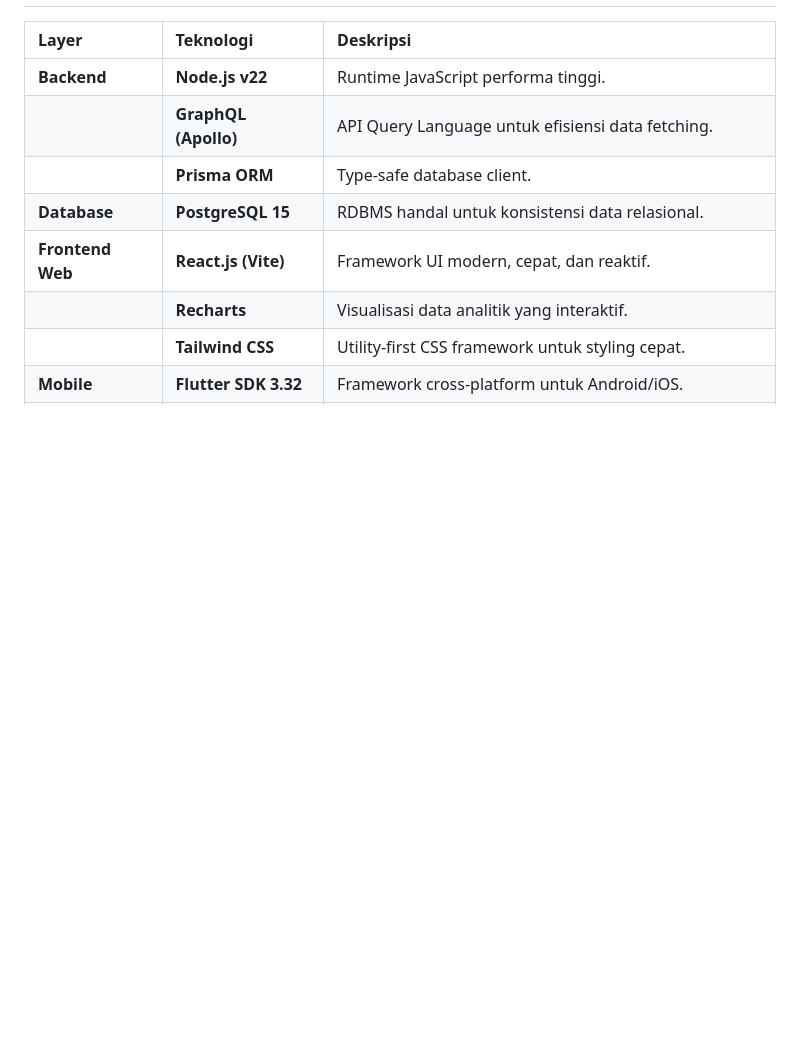
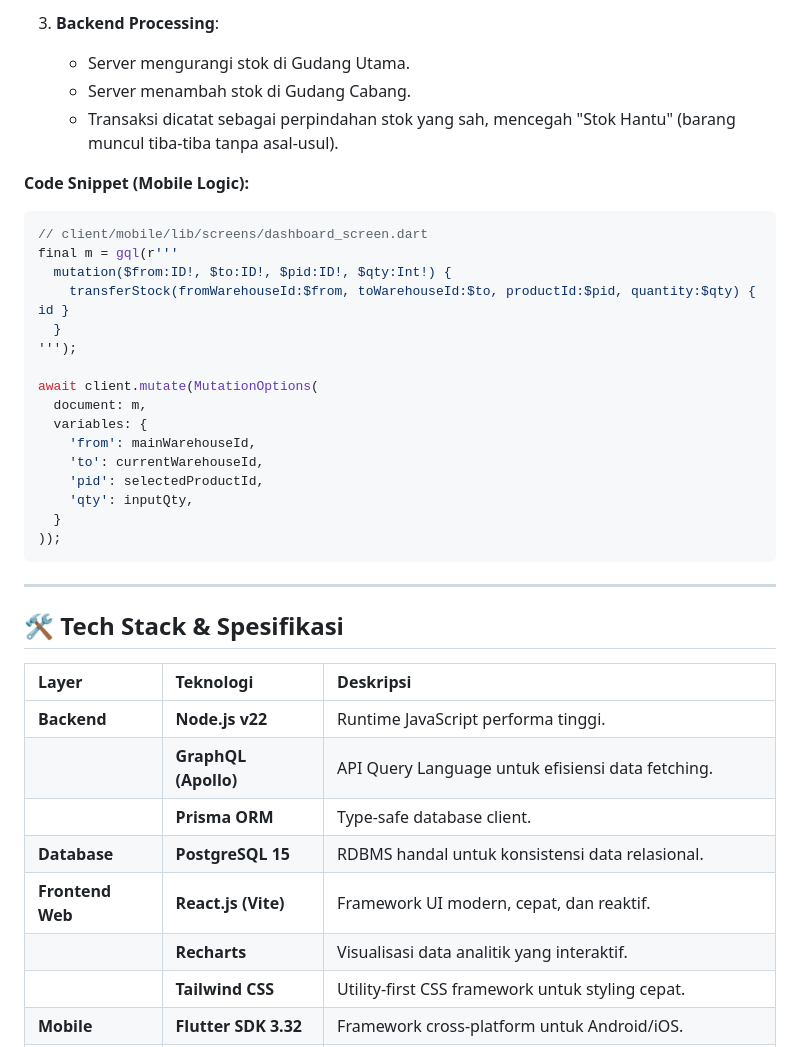
Before and after one commit to DevZkafnd/Nexus-Inventory-System, a Markdown page: README.md, the part around one of its changes. Drawn GitHub-style; blank space fills up the shorter version.

````diff
--- a/README.md
+++ b/README.md
@@ -368,3 +428,31 @@ mutation OutboundItem {
+3.  **Backend Processing**:
+    -   Server mengurangi stok di Gudang Utama.
+    -   Server menambah stok di Gudang Cabang.
+    -   Transaksi dicatat sebagai perpindahan stok yang sah, mencegah "Stok Hantu" (barang muncul tiba-tiba tanpa asal-usul).
+
+**Code Snippet (Mobile Logic):**
+```dart
+// client/mobile/lib/screens/dashboard_screen.dart
+final m = gql(r'''
+  mutation($from:ID!, $to:ID!, $pid:ID!, $qty:Int!) {
+    transferStock(fromWarehouseId:$from, toWarehouseId:$to, productId:$pid, quantity:$qty) { id }
+  }
+''');
+
+await client.mutate(MutationOptions(
+  document: m,
+  variables: {
+    'from': mainWarehouseId,
+    'to': currentWarehouseId,
+    'pid': selectedProductId,
+    'qty': inputQty,
+  }
+));
+```
+
+---
+
+## 🛠️ Tech Stack & Spesifikasi
 
 | Layer | Teknologi | Deskripsi |
 | :--- | :--- | :--- |
````
Also changed, not shown: other parts of README.md (+61 -1 lines).
